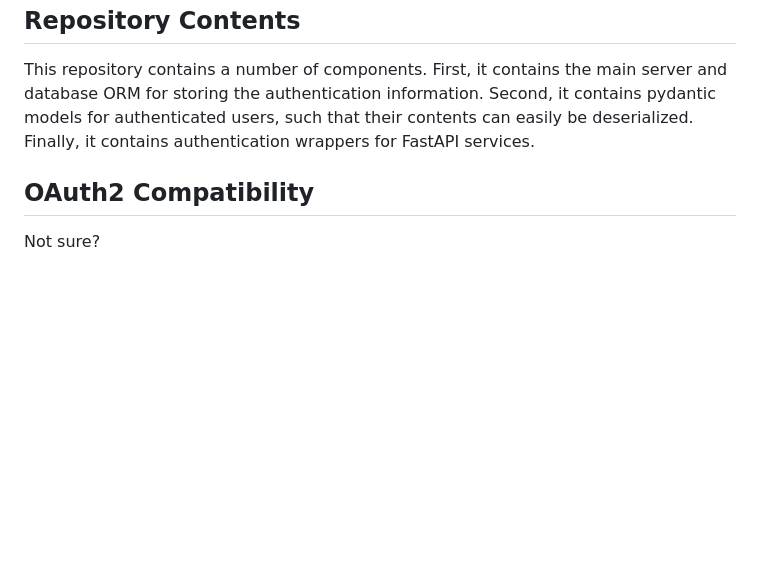
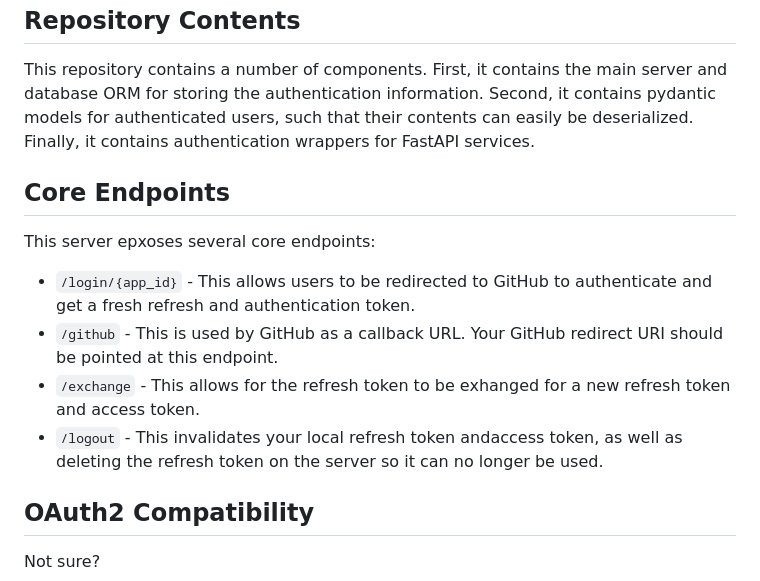
Before and after one commit to simonsobs/soauth, a Markdown page: README.md, the part around the change. Drawn GitHub-style; blank space fills up the shorter version.

```diff
--- a/README.md
+++ b/README.md
@@ -68,6 +68,20 @@ Second, it contains pydantic models for authenticated users, such that
 their contents can easily be deserialized. Finally, it contains
 authentication wrappers for FastAPI services.
 
+Core Endpoints
+--------------
+
+This server epxoses several core endpoints:
+
+- `/login/{app_id}` - This allows users to be redirected to GitHub to authenticate
+  and get a fresh refresh and authentication token.
+- `/github` - This is used by GitHub as a callback URL. Your GitHub redirect URI
+  should be pointed at this endpoint.
+- `/exchange` - This allows for the refresh token to be exhanged for a new refresh
+  token and access token.
+- `/logout` - This invalidates your local refresh token andaccess token, as well as
+  deleting the refresh token on the server so it can no longer be used.
+
 OAuth2 Compatibility
 --------------------
 
```
